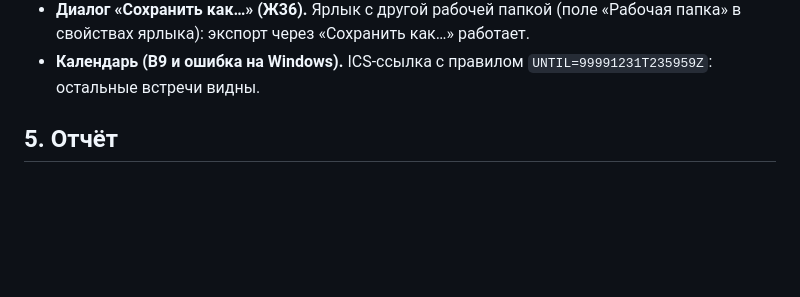
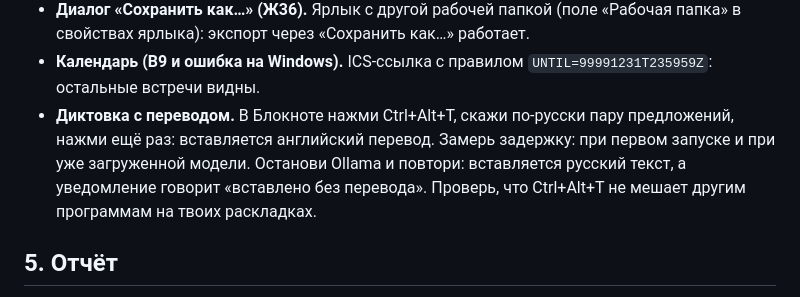
Before and after one commit to pravken/VerbaScribe, a Markdown page: docs/pc-session-audit.md, the part around the change. Rendered like a GitHub page; blank space fills up the shorter version.

Commit message:
PC prompt: check the dictation with translation
Co-Authored-By: Claude Opus 5.5 <noreply@anthropic.com>
Claude-Session: https://claude.ai/code/session_018FbijegUTQDnFbWtfH79NP

```diff
--- a/docs/pc-session-audit.md
+++ b/docs/pc-session-audit.md
@@ -60,6 +60,7 @@ pip-audit не видит `torch 2.6.0+cu124` из-за локальной ве
   - при ошибке установки пакетов сообщение говорит, что прежняя версия восстановлена.
 - **Диалог «Сохранить как…» (Ж36).** Ярлык с другой рабочей папкой (поле «Рабочая папка» в свойствах ярлыка): экспорт через «Сохранить как…» работает.
 - **Календарь (В9 и ошибка на Windows).** ICS-ссылка с правилом `UNTIL=99991231T235959Z`: остальные встречи видны.
+- **Диктовка с переводом.** В Блокноте нажми Ctrl+Alt+T, скажи по-русски пару предложений, нажми ещё раз: вставляется английский перевод. Замерь задержку: при первом запуске и при уже загруженной модели. Останови Ollama и повтори: вставляется русский текст, а уведомление говорит «вставлено без перевода». Проверь, что Ctrl+Alt+T не мешает другим программам на твоих раскладках.
 
 ## 5. Отчёт
 
```
